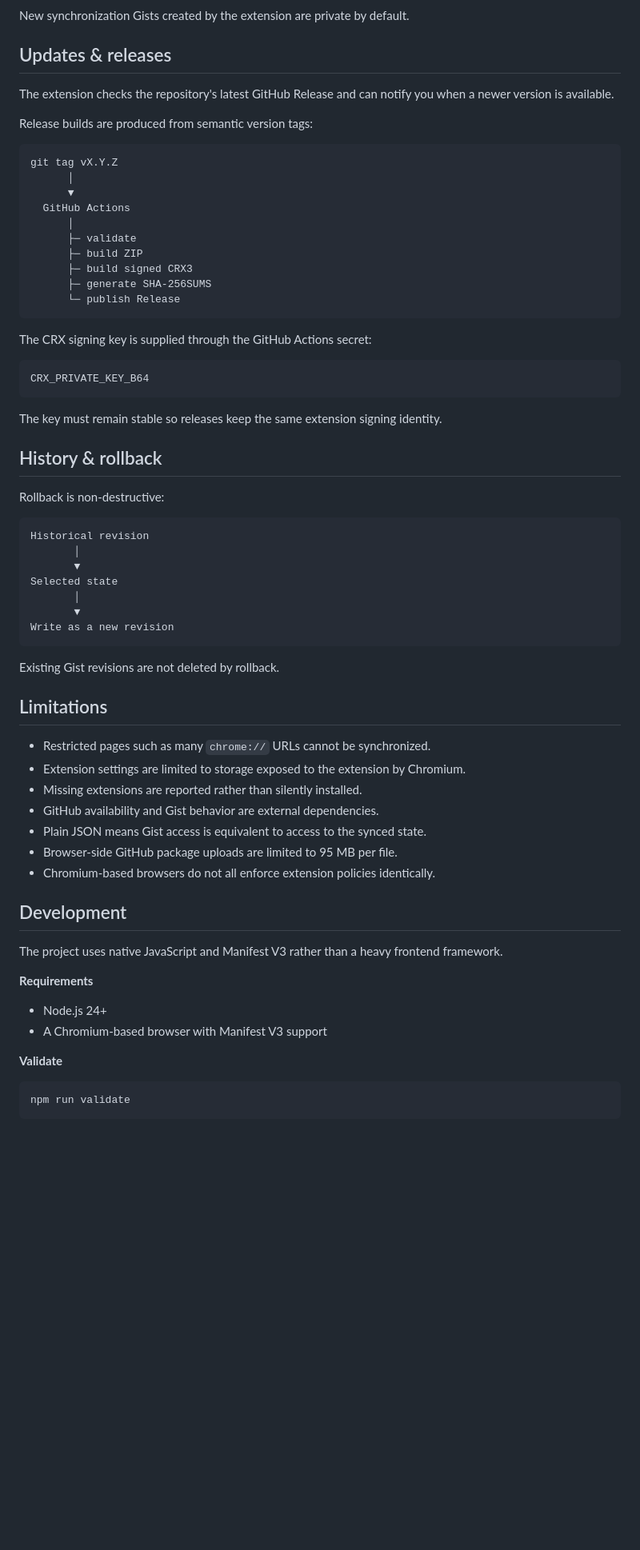
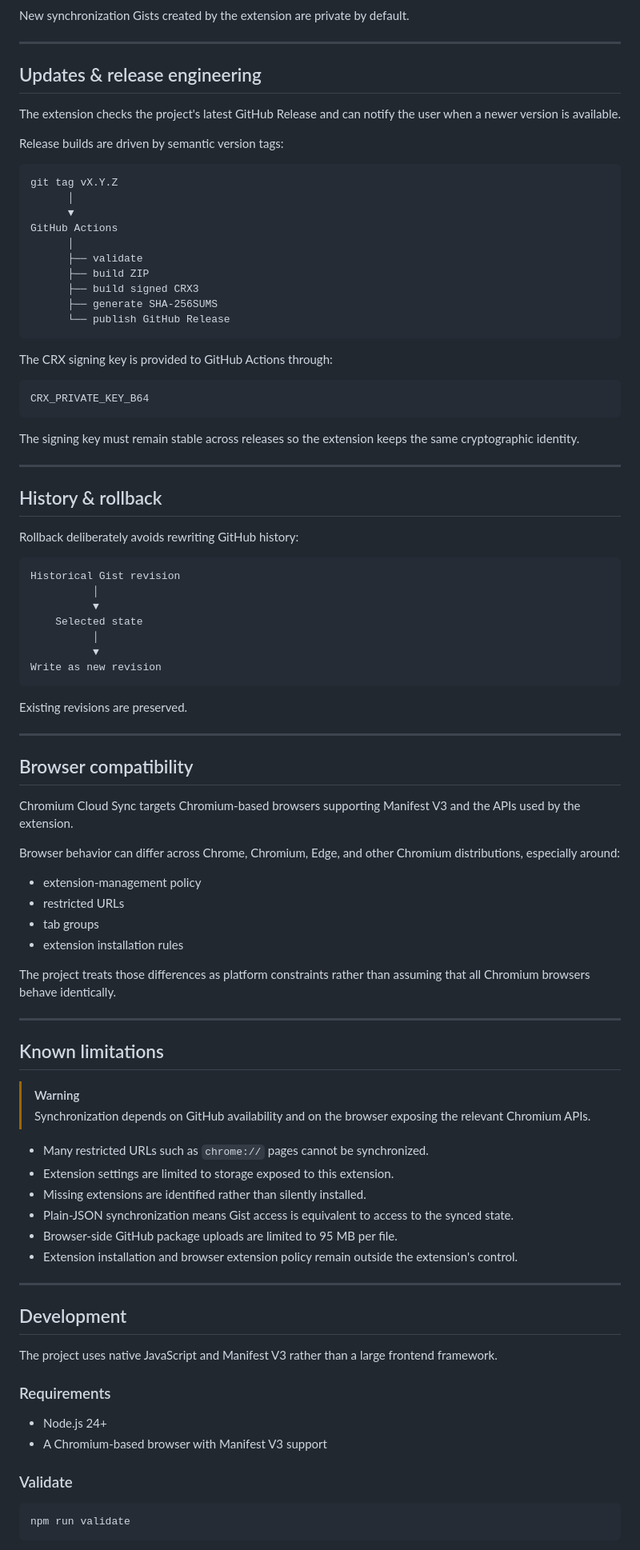
Before and after one commit to CYoJkoY/ChromiumCloudSync, a Markdown page: README.md, the part around one of its changes. Shown at 80% size. Rendered like a GitHub page; blank space fills up the shorter version.

````diff
--- a/README.md
+++ b/README.md
@@ -220,69 +253,94 @@ Optionally enable automatic synchronization
 
 New synchronization Gists created by the extension are private by default.
 
-## Updates & releases
+---
 
-The extension checks the repository's latest GitHub Release and can notify you when a newer version is available.
+## Updates & release engineering
 
-Release builds are produced from semantic version tags:
+The extension checks the project's latest GitHub Release and can notify the user when a newer version is available.
+
+Release builds are driven by semantic version tags:
 
 ```text
 git tag vX.Y.Z
       │
       ▼
-  GitHub Actions
+GitHub Actions
       │
-      ├─ validate
-      ├─ build ZIP
-      ├─ build signed CRX3
-      ├─ generate SHA-256SUMS
-      └─ publish Release
+      ├── validate
+      ├── build ZIP
+      ├── build signed CRX3
+      ├── generate SHA-256SUMS
+      └── publish GitHub Release
 ```
 
-The CRX signing key is supplied through the GitHub Actions secret:
+The CRX signing key is provided to GitHub Actions through:
 
 ```text
 CRX_PRIVATE_KEY_B64
 ```
 
-The key must remain stable so releases keep the same extension signing identity.
+The signing key must remain stable across releases so the extension keeps the same cryptographic identity.
+
+---
 
 ## History & rollback
 
-Rollback is non-destructive:
+Rollback deliberately avoids rewriting GitHub history:
 
 ```text
-Historical revision
-       │
-       ▼
-Selected state
-       │
-       ▼
-Write as a new revision
+Historical Gist revision
+          │
+          ▼
+    Selected state
+          │
+          ▼
+Write as new revision
 ```
 
-Existing Gist revisions are not deleted by rollback.
+Existing revisions are preserved.
 
-## Limitations
+---
 
-- Restricted pages such as many `chrome://` URLs cannot be synchronized.
-- Extension settings are limited to storage exposed to the extension by Chromium.
-- Missing extensions are reported rather than silently installed.
-- GitHub availability and Gist behavior are external dependencies.
-- Plain JSON means Gist access is equivalent to access to the synced state.
+## Browser compatibility
+
+Chromium Cloud Sync targets Chromium-based browsers supporting Manifest V3 and the APIs used by the extension.
+
+Browser behavior can differ across Chrome, Chromium, Edge, and other Chromium distributions, especially around:
+
+- extension-management policy
+- restricted URLs
+- tab groups
+- extension installation rules
+
+The project treats those differences as platform constraints rather than assuming that all Chromium browsers behave identically.
+
+---
+
+## Known limitations
+
+> [!WARNING]
+> Synchronization depends on GitHub availability and on the browser exposing the relevant Chromium APIs.
+
+- Many restricted URLs such as `chrome://` pages cannot be synchronized.
+- Extension settings are limited to storage exposed to this extension.
+- Missing extensions are identified rather than silently installed.
+- Plain-JSON synchronization means Gist access is equivalent to access to the synced state.
 - Browser-side GitHub package uploads are limited to 95 MB per file.
-- Chromium-based browsers do not all enforce extension policies identically.
+- Extension installation and browser extension policy remain outside the extension's control.
+
+---
 
 ## Development
 
-The project uses native JavaScript and Manifest V3 rather than a heavy frontend framework.
+The project uses native JavaScript and Manifest V3 rather than a large frontend framework.
 
-**Requirements**
+### Requirements
 
 - Node.js 24+
 - A Chromium-based browser with Manifest V3 support
 
-**Validate**
+### Validate
 
 ```bash
 npm run validate
````
Also changed, not shown: other parts of README.md (+186 -138 lines).
